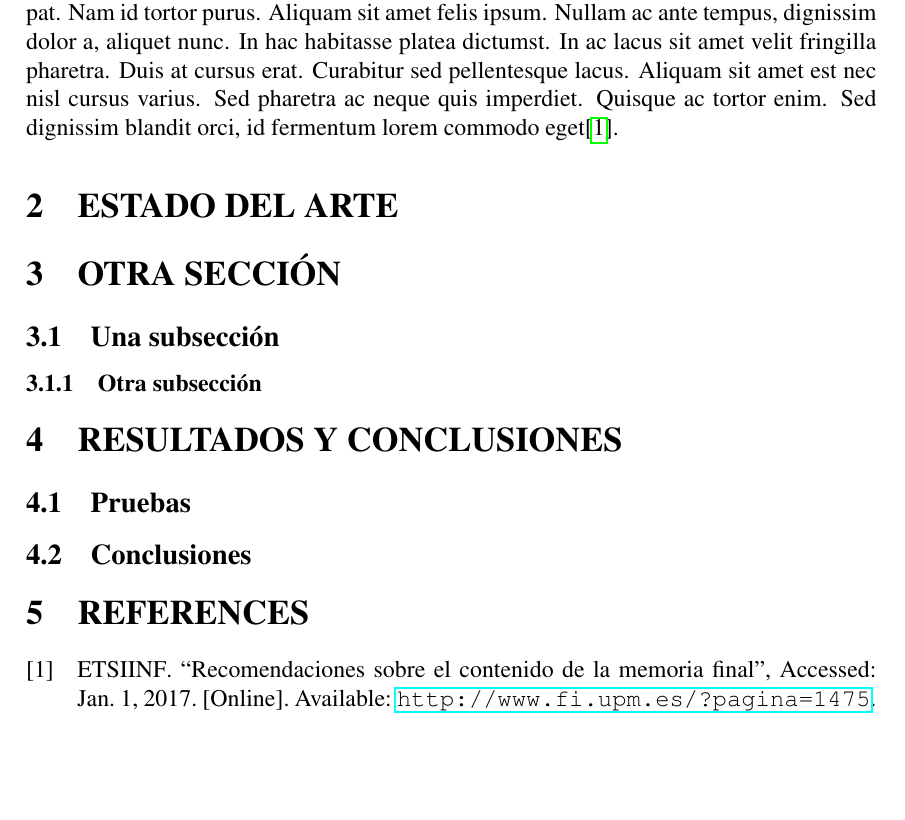
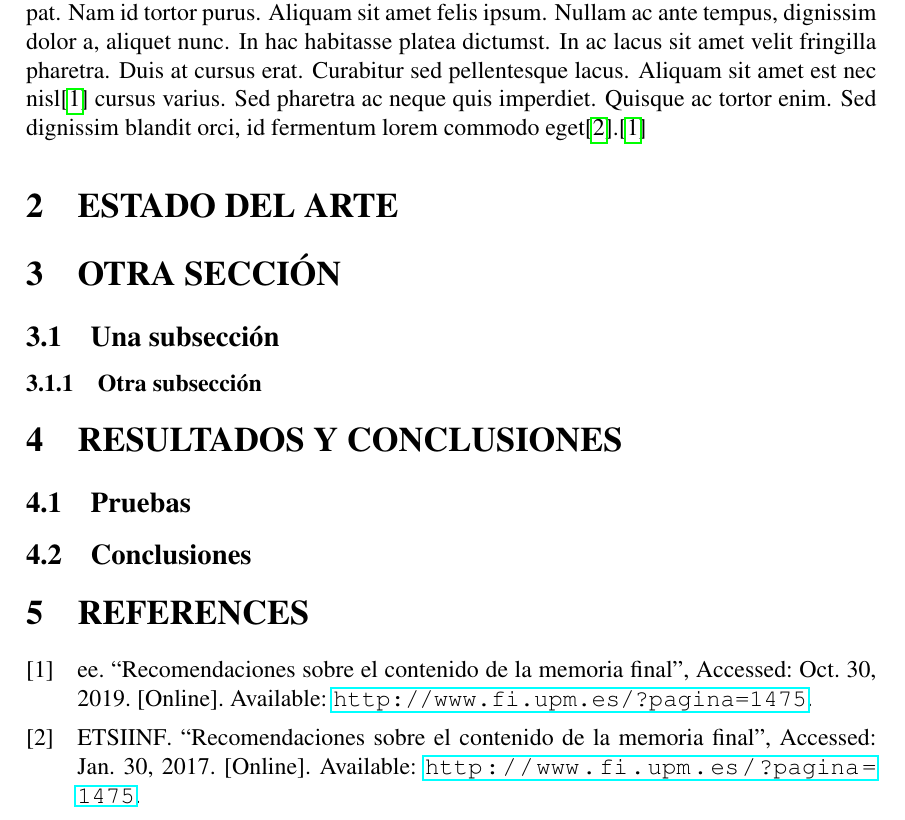
Before and after one commit to VictorNS69/TFG, a LaTeX paper (Main.tex, which reads Bibliography.bib): part of page 6 of 6, cut so that both start at the same text, the shorter picture padded with empty space. Compiled offline with pdfLaTeX.

Commit message:
some bibliography tests

```diff
--- a/Bibliography.bib
+++ b/Bibliography.bib
@@ -7 +7,9 @@
 }
+% Date YYYY-MM-dd
+@online{test,
+    author = {ee},
+    title = {Recomendaciones sobre el contenido de la Memoria Final},
+    year = {2020},
+    url = {http://www.fi.upm.es/?pagina=1475},
+    urldate = {2019-10-30}
+}
--- a/Main.tex
+++ b/Main.tex
@@ -60,9 +61,9 @@ Lorem ipsum dolor sit amet, consectetur adipiscing elit. Mauris luctus malesuada
 volutpat. Nam id tortor purus. Aliquam sit amet felis ipsum. Nullam ac ante
 tempus, dignissim dolor a, aliquet nunc. In hac habitasse platea dictumst. In ac
 lacus sit amet velit fringilla pharetra. Duis at cursus erat. Curabitur sed
-pellentesque lacus. Aliquam sit amet est nec nisl cursus varius. Sed pharetra ac
+pellentesque lacus. Aliquam sit amet est nec nisl\cite{test} cursus varius. Sed pharetra ac
 neque quis imperdiet. Quisque ac tortor enim. Sed dignissim blandit orci, id
-fermentum lorem commodo eget\cite{Recos}.
+fermentum lorem commodo eget\cite{Recos}.\cite{test}
 
 \section{Estado del arte}
 
```
Also changed, not shown: Bibliography.bib (2 more changed lines), Main.tex (5 more changed lines).
